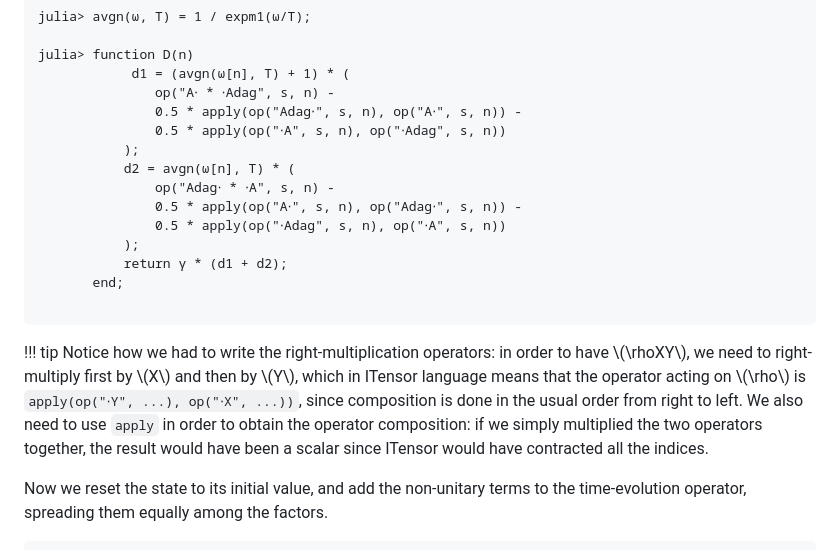
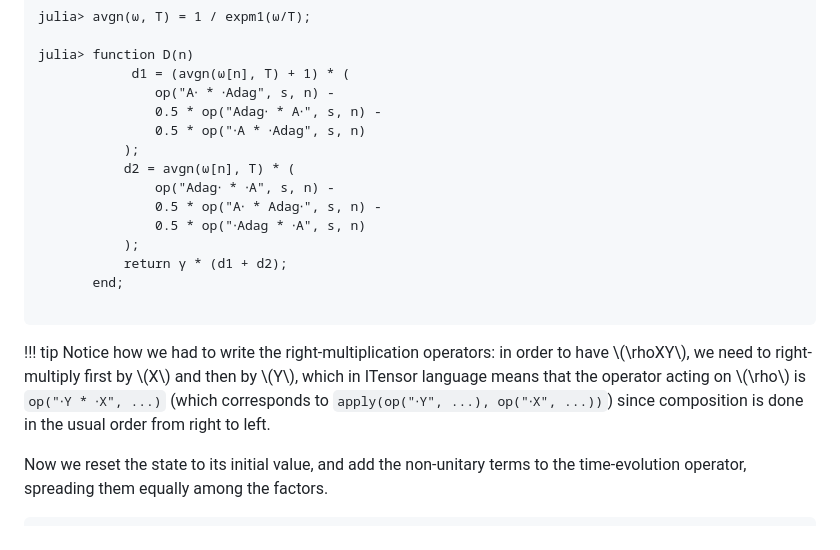
Before and after one commit to phaerrax/LindbladVectorizedTensors.jl, a Markdown page: docs/src/example_gksl.md, the part around the change. GitHub-like rendering.

Commit message:
docs: simplify `apply(op("⋅Y", …), op("⋅X", …))`
Simplify the combination of left- or right-multiplication operators from
`apply(op("⋅Y", …), op("⋅X", …))` to just `op("⋅Y * ⋅X", …)`, using the
multplication syntax provided natively by ITensor.

```diff
--- a/docs/src/example_gksl.md
+++ b/docs/src/example_gksl.md
@@ -221,13 +221,13 @@ julia> avgn(ω, T) = 1 / expm1(ω/T);
 julia> function D(n)
             d1 = (avgn(ω[n], T) + 1) * (
                op("A⋅ * ⋅Adag", s, n) -
-               0.5 * apply(op("Adag⋅", s, n), op("A⋅", s, n)) -
-               0.5 * apply(op("⋅A", s, n), op("⋅Adag", s, n))
+               0.5 * op("Adag⋅ * A⋅", s, n) -
+               0.5 * op("⋅A * ⋅Adag", s, n)
            );
            d2 = avgn(ω[n], T) * (
                op("Adag⋅ * ⋅A", s, n) -
-               0.5 * apply(op("A⋅", s, n), op("Adag⋅", s, n)) -
-               0.5 * apply(op("⋅Adag", s, n), op("⋅A", s, n))
+               0.5 * op("A⋅ * Adag⋅", s, n) -
+               0.5 * op("⋅Adag * ⋅A", s, n)
            );
            return γ * (d1 + d2);
        end;
@@ -238,11 +238,9 @@ julia> function D(n)
     Notice how we had to write the right-multiplication operators: in order to
     have \\(\rhoXY\\), we need to right-multiply first by \\(X\\) and then by
     \\(Y\\), which in ITensor language means that the operator acting on
-    \\(\rho\\) is `apply(op("⋅Y", ...), op("⋅X", ...))`, since composition is
-    done in the usual order from right to left. We also need to use `apply` in
-    order to obtain the operator composition: if we simply multiplied the two
-    operators together, the result would have been a scalar since ITensor would
-    have contracted all the indices.
+    \\(\rho\\) is `op("⋅Y * ⋅X", ...)` (which corresponds to `apply(op("⋅Y",
+    ...), op("⋅X", ...))`) since composition is done in the usual
+    order from right to left.
 
 Now we reset the state to its initial value, and add the non-unitary terms to
 the time-evolution operator, spreading them equally among the factors.
```
